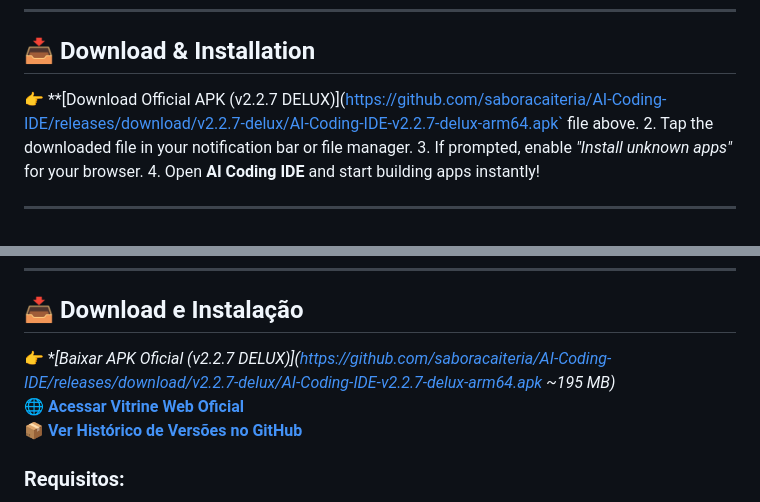
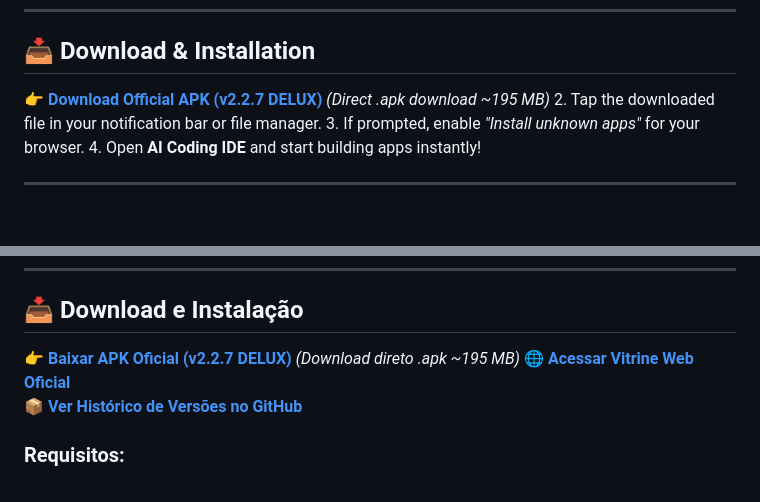
Before and after one commit to saboracaiteria/AI-Coding-IDE, a Markdown page: README.md, 2 parts joined by grey strips. GitHub-like rendering.

Commit message:
fix README download link formatting for v2.2.7-delux

```diff
--- a/README.md
+++ b/README.md
@@ -104,7 +104,7 @@ Equipped with an **Autonomous AI Agent**, an ultra-fast **On-Device Native Compi
 
 ## 📥 Download & Installation
 
-👉 **[Download Official APK (v2.2.7 DELUX)](https://github.com/saboracaiteria/AI-Coding-IDE/releases/download/v2.2.7-delux/AI-Coding-IDE-v2.2.7-delux-arm64.apk` file above.
+👉 **[Download Official APK (v2.2.7 DELUX)](https://github.com/saboracaiteria/AI-Coding-IDE/releases/download/v2.2.7-delux/AI-Coding-IDE-v2.2.7-delux-arm64.apk)** *(Direct .apk download ~195 MB)*
 2. Tap the downloaded file in your notification bar or file manager.
 3. If prompted, enable *"Install unknown apps"* for your browser.
 4. Open **AI Coding IDE** and start building apps instantly!
@@ -155,7 +155,7 @@ Unindo um **Agente de IA Autônomo**, um motor de **Compilação Nativa On-Devic
 
 ## 📥 Download e Instalação
 
-👉 **[Baixar APK Oficial (v2.2.7 DELUX)](https://github.com/saboracaiteria/AI-Coding-IDE/releases/download/v2.2.7-delux/AI-Coding-IDE-v2.2.7-delux-arm64.apk ~195 MB)*
+👉 **[Baixar APK Oficial (v2.2.7 DELUX)](https://github.com/saboracaiteria/AI-Coding-IDE/releases/download/v2.2.7-delux/AI-Coding-IDE-v2.2.7-delux-arm64.apk)** *(Download direto .apk ~195 MB)*
 🌐 **[Acessar Vitrine Web Oficial](https://saboracaiteria.github.io/AI-Coding-IDE/)**
 📦 **[Ver Histórico de Versões no GitHub](https://github.com/saboracaiteria/AI-Coding-IDE/releases/latest)**
 
```
